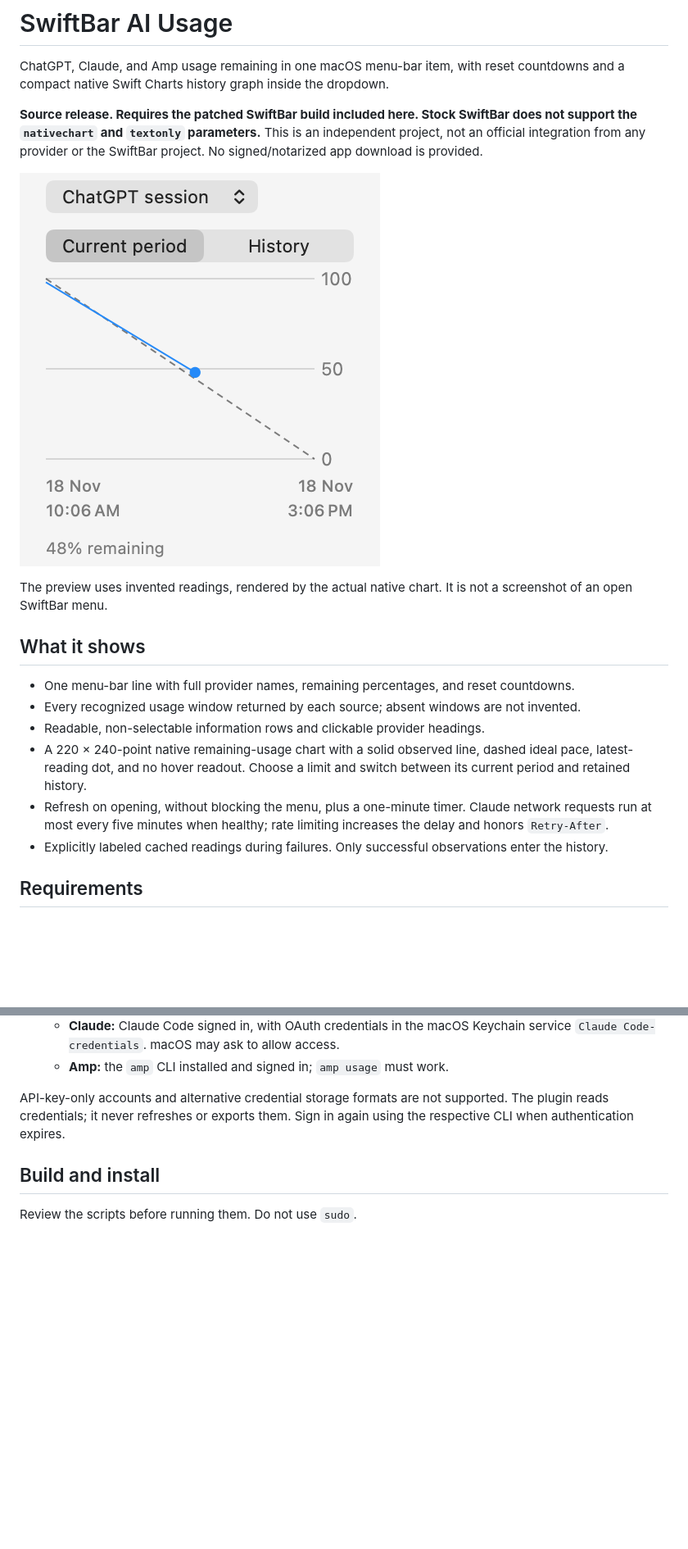
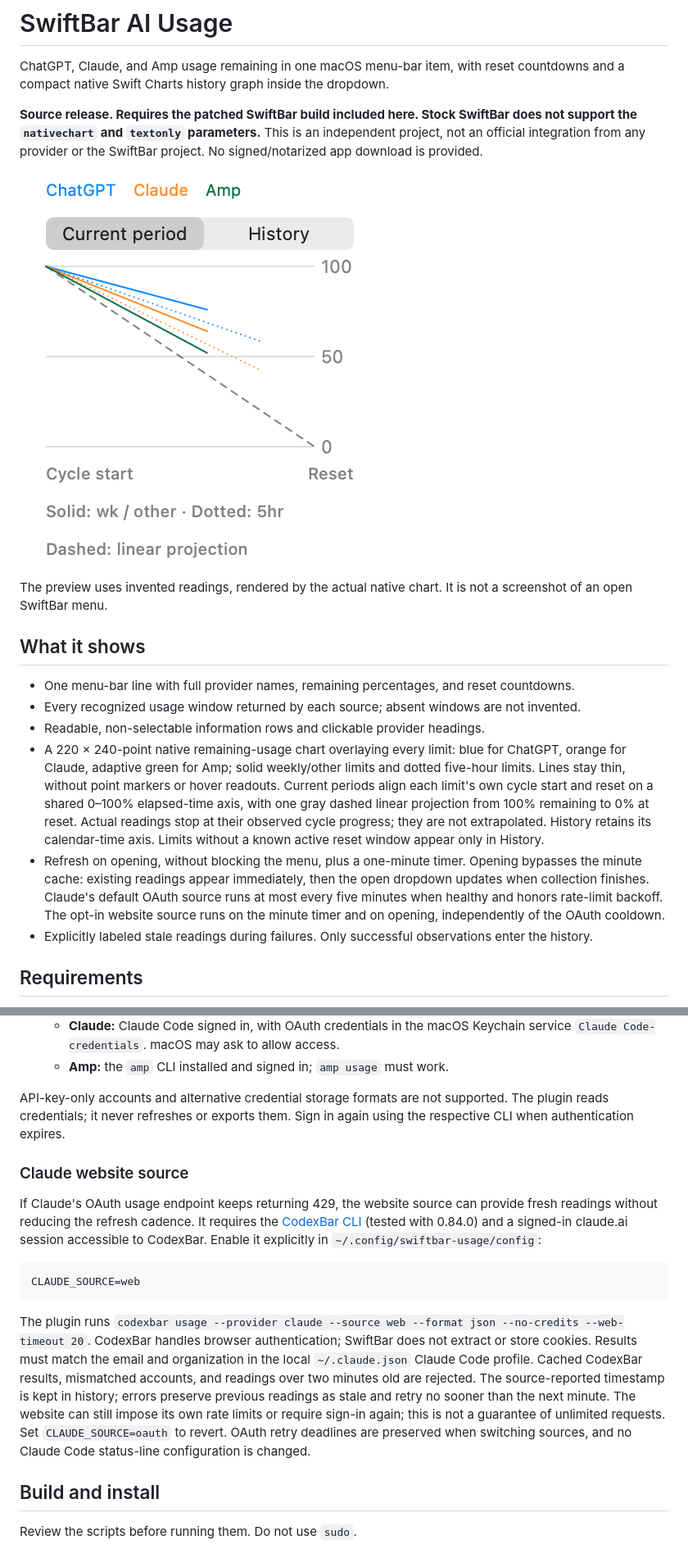
Before and after one commit to markosnarinian/swiftbar-ai-usage, a Markdown page: README.md, 2 parts joined by grey strips. Shown at 82% size. Rendered like a GitHub page; pictures changed too: docs/chart-light.png; blank space fills up the shorter version.

Commit message:
Align provider usage charts and restore fresh Claude updates
Overlay provider limits with normalized reset cycles, a shared projection, round five-hour dots, and adaptive Amp colors. Refresh on opening, label stale observations, and support account-checked Claude website collection through CodexBar.

Amp-Thread-ID: https://ampcode.com/threads/T-01a1ee43-6049-76f3-84d3-d8a02fb42e86

````diff
--- a/README.md
+++ b/README.md
@@ -13,9 +13,9 @@ The preview uses invented readings, rendered by the actual native chart. It is n
 - One menu-bar line with full provider names, remaining percentages, and reset countdowns.
 - Every recognized usage window returned by each source; absent windows are not invented.
 - Readable, non-selectable information rows and clickable provider headings.
-- A 220 × 240-point native remaining-usage chart with a solid observed line, dashed ideal pace, latest-reading dot, and no hover readout. Choose a limit and switch between its current period and retained history.
-- Refresh on opening, without blocking the menu, plus a one-minute timer. Claude network requests run at most every five minutes when healthy; rate limiting increases the delay and honors `Retry-After`.
-- Explicitly labeled cached readings during failures. Only successful observations enter the history.
+- A 220 × 240-point native remaining-usage chart overlaying every limit: blue for ChatGPT, orange for Claude, adaptive green for Amp; solid weekly/other limits and dotted five-hour limits. Lines stay thin, without point markers or hover readouts. Current periods align each limit's own cycle start and reset on a shared 0–100% elapsed-time axis, with one gray dashed linear projection from 100% remaining to 0% at reset. Actual readings stop at their observed cycle progress; they are not extrapolated. History retains its calendar-time axis. Limits without a known active reset window appear only in History.
+- Refresh on opening, without blocking the menu, plus a one-minute timer. Opening bypasses the minute cache: existing readings appear immediately, then the open dropdown updates when collection finishes. Claude's default OAuth source runs at most every five minutes when healthy and honors rate-limit backoff. The opt-in website source runs on the minute timer and on opening, independently of the OAuth cooldown.
+- Explicitly labeled stale readings during failures. Only successful observations enter the history.
 
 ## Requirements
 
@@ -27,6 +27,16 @@ The preview uses invented readings, rendered by the actual native chart. It is n
   - **Amp:** the `amp` CLI installed and signed in; `amp usage` must work.
 
 API-key-only accounts and alternative credential storage formats are not supported. The plugin reads credentials; it never refreshes or exports them. Sign in again using the respective CLI when authentication expires.
+
+### Claude website source
+
+If Claude's OAuth usage endpoint keeps returning 429, the website source can provide fresh readings without reducing the refresh cadence. It requires the [CodexBar CLI](https://github.com/steipete/CodexBar) (tested with 0.84.0) and a signed-in claude.ai session accessible to CodexBar. Enable it explicitly in `~/.config/swiftbar-usage/config`:
+
+```sh
+CLAUDE_SOURCE=web
+```
+
+The plugin runs `codexbar usage --provider claude --source web --format json --no-credits --web-timeout 20`. CodexBar handles browser authentication; SwiftBar does not extract or store cookies. Results must match the email and organization in the local `~/.claude.json` Claude Code profile. Cached CodexBar results, mismatched accounts, and readings over two minutes old are rejected. The source-reported timestamp is kept in history; errors preserve previous readings as stale and retry no sooner than the next minute. The website can still impose its own rate limits or require sign-in again; this is not a guarantee of unlimited requests. Set `CLAUDE_SOURCE=oauth` to revert. OAuth retry deadlines are preserved when switching sources, and no Claude Code status-line configuration is changed.
 
 ## Build and install
 
````
Also changed, not shown: other parts of README.md (+3 -3 lines), docs/chart-dark.png, 4 other files.
